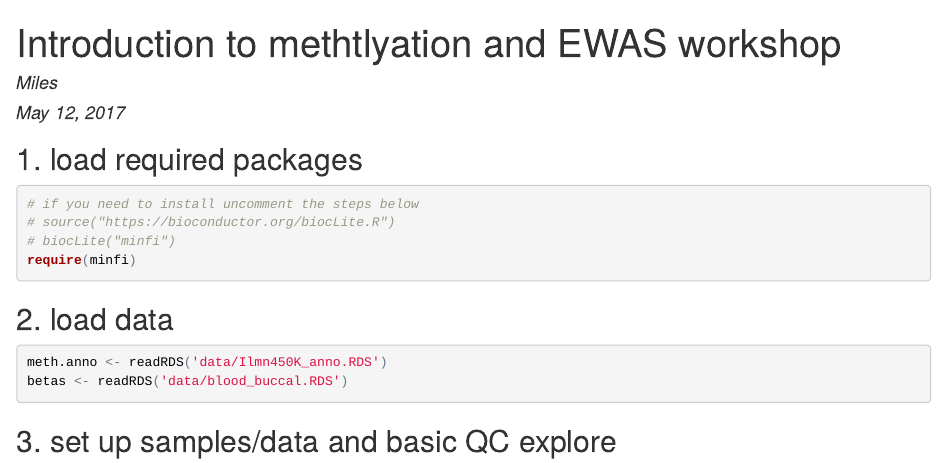
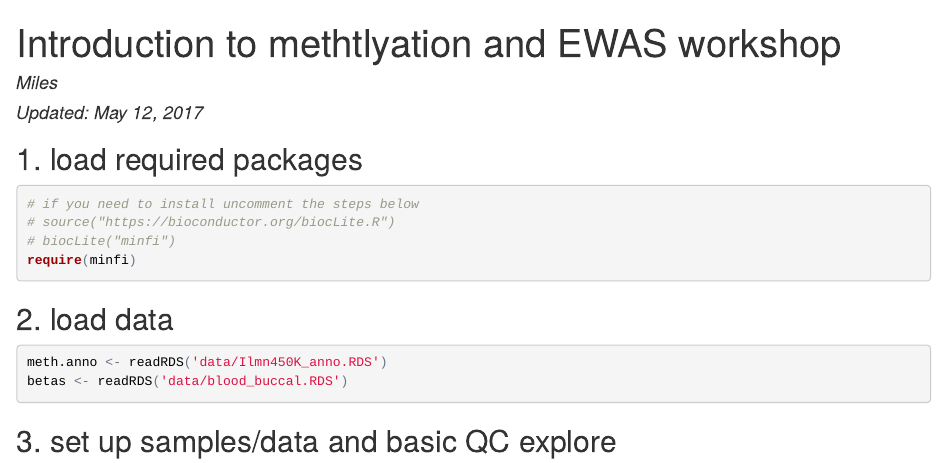
Before and after one commit to sirselim/methylation_EWAS_workshop, an R Markdown document (index.Rmd): the page in a window 1100 px wide, from its top. The pictures show the output file index.html that the author committed with the source, opened offline.

```diff
--- a/EWAS_workshop.Rmd
+++ b/index.Rmd
@@ -1,7 +1,7 @@
 ---
 title: "Introduction to methtlyation and EWAS workshop"
 author: "Miles"
-date: "May 12, 2017"
+date: "Updated: May 12, 2017"
 output: html_document
 ---
 
```
Also changed, not shown: EWAS_workshop.html (deleted), figures/blood_v_buccal_topsites_plot.pdf, index.html.
